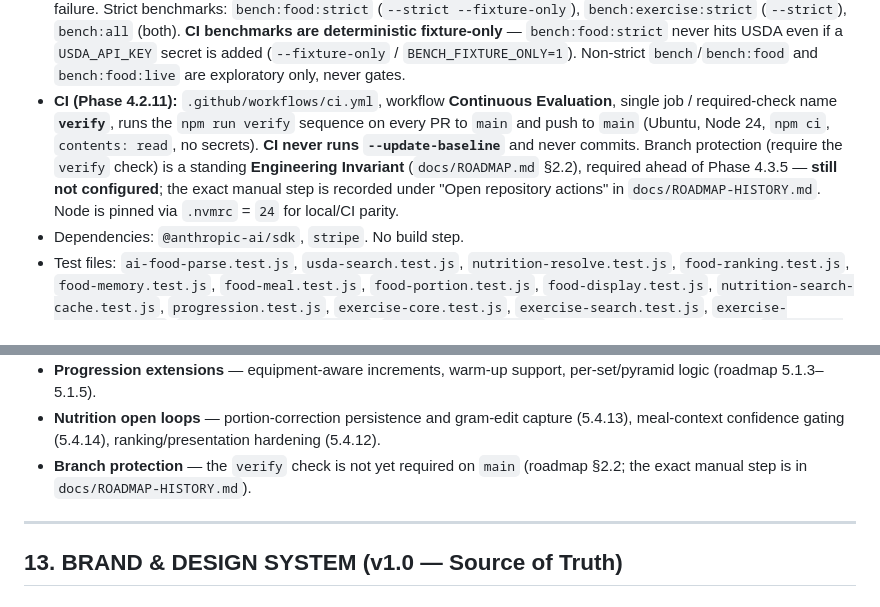
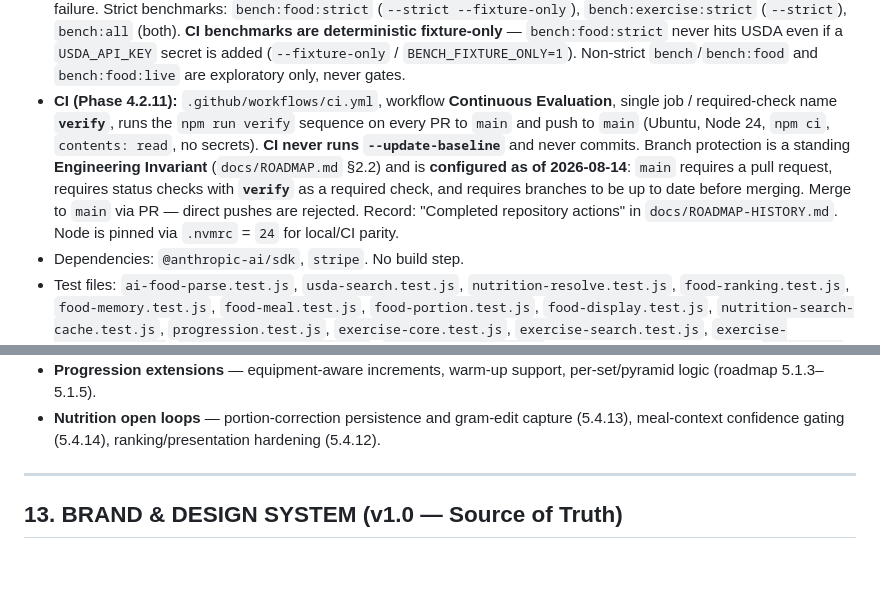
Before and after one commit to effinett/muscle-Motivation, a Markdown page: CLAUDE.md, 2 parts joined by grey strips. Rendered like a GitHub page; blank space fills up the shorter version.

```diff
--- a/CLAUDE.md
+++ b/CLAUDE.md
@@ -202,7 +202,7 @@ provider unless a new route is explicitly built on another.
 **Node / tooling:**
 - `package.json`: `npm test` → `node --test`; `npm run bench` → `node benchmarks/run-resolve.js`; `npm run bench:exercise` → `node benchmarks/run-exercise.js`; `npm run eval:nutrition` → `node nutrition-evaluation/runner.js` (Phase 4.2.9 pre-release nutrition evaluation).
 - **`npm run verify` is the canonical pre-commit / pre-release gate (Phase 4.2.11)** — runs, in order: `npm test` → `npm run eval:nutrition` (gated) → `npm run bench:food:strict` → `npm run bench:exercise:strict`; nonzero on any failure. Strict benchmarks: `bench:food:strict` (`--strict --fixture-only`), `bench:exercise:strict` (`--strict`), `bench:all` (both). **CI benchmarks are deterministic fixture-only** — `bench:food:strict` never hits USDA even if a `USDA_API_KEY` secret is added (`--fixture-only` / `BENCH_FIXTURE_ONLY=1`). Non-strict `bench`/`bench:food` and `bench:food:live` are exploratory only, never gates.
-- **CI (Phase 4.2.11):** `.github/workflows/ci.yml`, workflow **Continuous Evaluation**, single job / required-check name **`verify`**, runs the `npm run verify` sequence on every PR to `main` and push to `main` (Ubuntu, Node 24, `npm ci`, `contents: read`, no secrets). **CI never runs `--update-baseline`** and never commits. Branch protection (require the `verify` check) is a standing **Engineering Invariant** (`docs/ROADMAP.md` §2.2), required ahead of Phase 4.3.5 — **still not configured**; the exact manual step is recorded under "Open repository actions" in `docs/ROADMAP-HISTORY.md`. Node is pinned via `.nvmrc` = `24` for local/CI parity.
+- **CI (Phase 4.2.11):** `.github/workflows/ci.yml`, workflow **Continuous Evaluation**, single job / required-check name **`verify`**, runs the `npm run verify` sequence on every PR to `main` and push to `main` (Ubuntu, Node 24, `npm ci`, `contents: read`, no secrets). **CI never runs `--update-baseline`** and never commits. Branch protection is a standing **Engineering Invariant** (`docs/ROADMAP.md` §2.2) and is **configured as of 2026-08-14**: `main` requires a pull request, requires status checks with **`verify`** as a required check, and requires branches to be up to date before merging. Merge to `main` via PR — direct pushes are rejected. Record: "Completed repository actions" in `docs/ROADMAP-HISTORY.md`. Node is pinned via `.nvmrc` = `24` for local/CI parity.
 - Dependencies: `@anthropic-ai/sdk`, `stripe`. No build step.
 - Test files: `ai-food-parse.test.js`, `usda-search.test.js`, `nutrition-resolve.test.js`, `food-ranking.test.js`, `food-memory.test.js`, `food-meal.test.js`, `food-portion.test.js`, `food-display.test.js`, `nutrition-search-cache.test.js`, `progression.test.js`, `exercise-core.test.js`, `exercise-search.test.js`, `exercise-custom.test.js`, `exercise-filters.test.js`, `exercise-log.test.js`, and the Phase 4.2.9 eval tests `nutrition-eval-schema.test.js`, `nutrition-eval-scoring.test.js`, `nutrition-eval-report.test.js`, plus the Phase 4.2.11 `nutrition-eval-gate.test.js`.
 - Benchmark corpus: `benchmarks/resolve-cases.jsonl` + `benchmarks/fixtures.js`, run by `benchmarks/run-resolve.js` (two-tier runner, Phase 4.2.1d). Exercise resolution: `benchmarks/exercise-cases.jsonl` + `benchmarks/exercise-fixtures.js`, run by `benchmarks/run-exercise.js` (Phase 4.2.1E).
@@ -723,8 +723,6 @@ Representative examples (not the full list — read the roadmap):
   (roadmap 5.1.3–5.1.5).
 - **Nutrition open loops** — portion-correction persistence and gram-edit capture (5.4.13),
   meal-context confidence gating (5.4.14), ranking/presentation hardening (5.4.12).
-- **Branch protection** — the `verify` check is not yet required on `main` (roadmap §2.2; the exact
-  manual step is in `docs/ROADMAP-HISTORY.md`).
 
 ---
 
```
Also changed, not shown: docs/ROADMAP-HISTORY.md (+30 -25 lines), docs/ROADMAP.md (+9 -7 lines).
